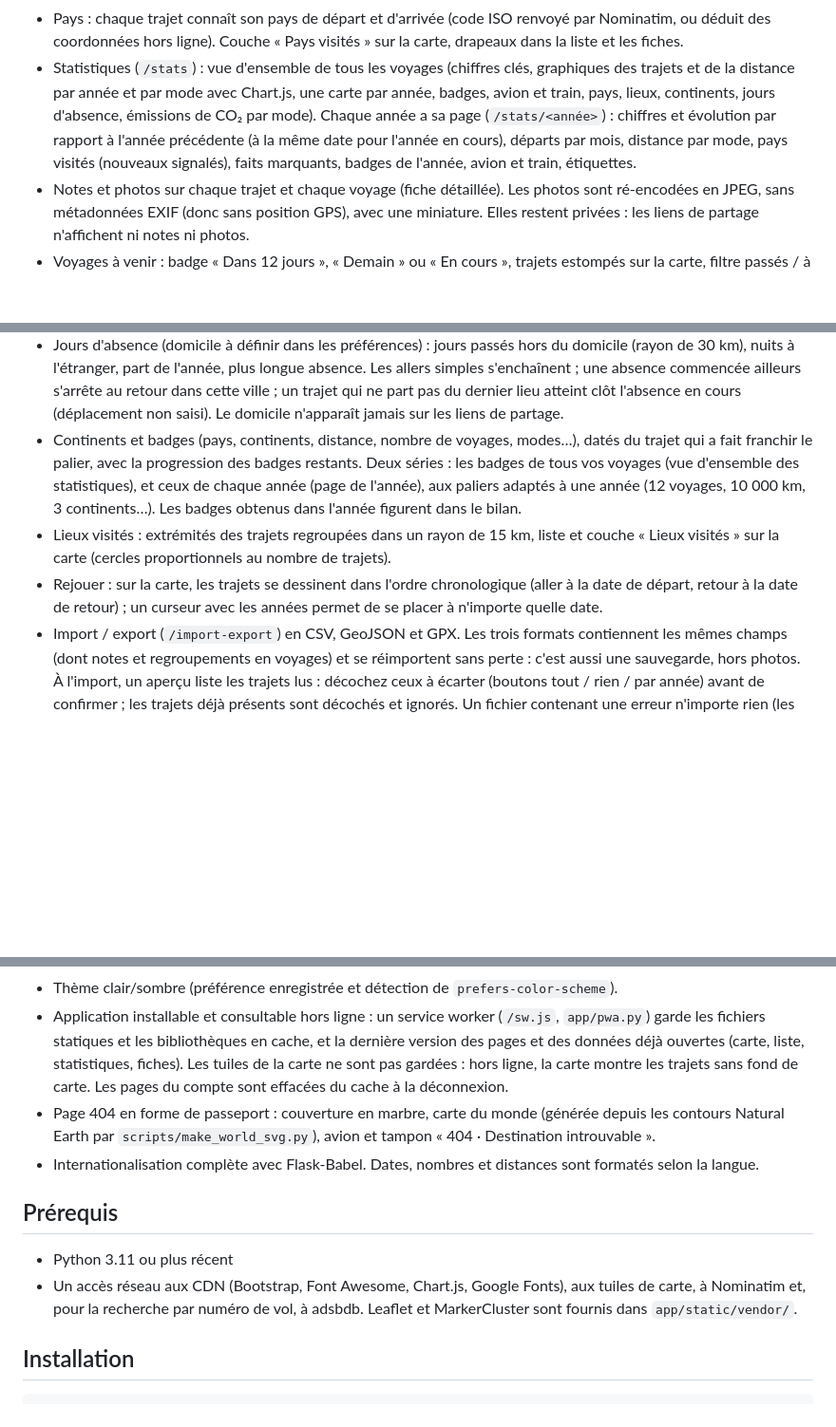
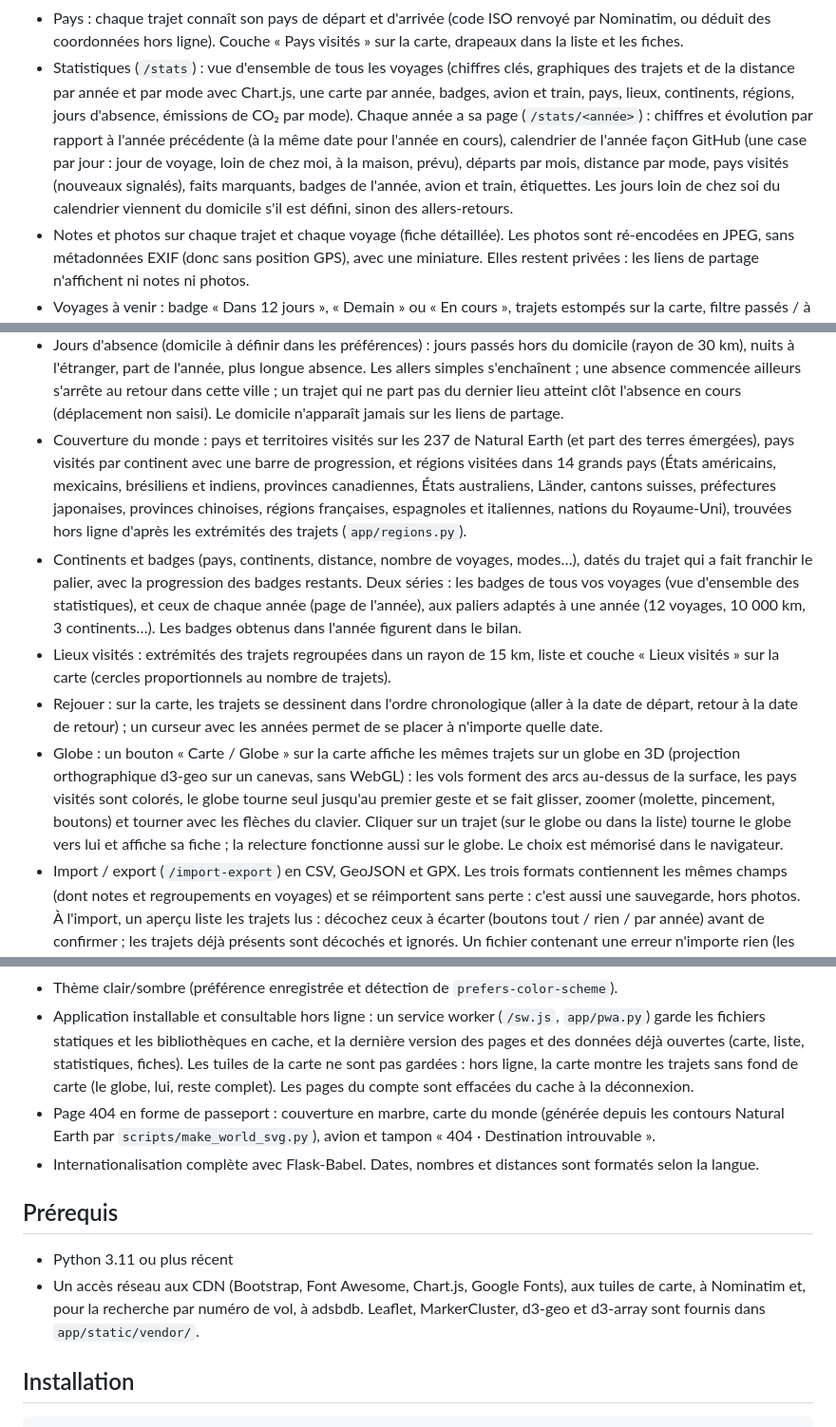
Before and after one commit to JMousqueton/travellog, a Markdown page: README_FR.md, 3 parts joined by grey strips. Shown at 95% size. GitHub-like rendering; blank space fills up the shorter version.

Commit message:
README : globe, calendrier de l'année, couverture du monde et régions

```diff
--- a/README_FR.md
+++ b/README_FR.md
@@ -25,10 +25,12 @@ et interface disponible en français, anglais, espagnol, allemand et italien.
   des coordonnées hors ligne). Couche « Pays visités » sur la carte, drapeaux dans la liste et les fiches.
 - Statistiques (`/stats`) : vue d'ensemble de tous les voyages (chiffres clés, graphiques des trajets et de la
   distance par année et par mode avec Chart.js, une carte par année, badges, avion et train, pays, lieux,
-  continents, jours d'absence, émissions de CO₂ par mode). Chaque année a sa page (`/stats/<année>`) :
-  chiffres et évolution par rapport à l'année précédente (à la même date pour l'année en cours), départs par
-  mois, distance par mode, pays visités (nouveaux signalés), faits marquants, badges de l'année, avion et
-  train, étiquettes.
+  continents, régions, jours d'absence, émissions de CO₂ par mode). Chaque année a sa page
+  (`/stats/<année>`) : chiffres et évolution par rapport à l'année précédente (à la même date pour l'année en
+  cours), calendrier de l'année façon GitHub (une case par jour : jour de voyage, loin de chez moi, à la
+  maison, prévu), départs par mois, distance par mode, pays visités (nouveaux signalés), faits marquants,
+  badges de l'année, avion et train, étiquettes. Les jours loin de chez soi du calendrier viennent du
+  domicile s'il est défini, sinon des allers-retours.
 - Notes et photos sur chaque trajet et chaque voyage (fiche détaillée). Les photos sont ré-encodées en JPEG,
   sans métadonnées EXIF (donc sans position GPS), avec une miniature. Elles restent privées : les liens de
   partage n'affichent ni notes ni photos.
@@ -56,6 +58,11 @@ et interface disponible en français, anglais, espagnol, allemand et italien.
   nuits à l'étranger, part de l'année, plus longue absence. Les allers simples s'enchaînent ; une absence
   commencée ailleurs s'arrête au retour dans cette ville ; un trajet qui ne part pas du dernier lieu atteint
   clôt l'absence en cours (déplacement non saisi). Le domicile n'apparaît jamais sur les liens de partage.
+- Couverture du monde : pays et territoires visités sur les 237 de Natural Earth (et part des terres
+  émergées), pays visités par continent avec une barre de progression, et régions visitées dans 14 grands
+  pays (États américains, mexicains, brésiliens et indiens, provinces canadiennes, États australiens, Länder,
+  cantons suisses, préfectures japonaises, provinces chinoises, régions françaises, espagnoles et italiennes,
+  nations du Royaume-Uni), trouvées hors ligne d'après les extrémités des trajets (`app/regions.py`).
 - Continents et badges (pays, continents, distance, nombre de voyages, modes…), datés du trajet qui a fait
   franchir le palier, avec la progression des badges restants. Deux séries : les badges de tous vos voyages
   (vue d'ensemble des statistiques), et ceux de chaque année (page de l'année), aux paliers adaptés à une
@@ -65,6 +72,12 @@ et interface disponible en français, anglais, espagnol, allemand et italien.
   sur la carte (cercles proportionnels au nombre de trajets).
 - Rejouer : sur la carte, les trajets se dessinent dans l'ordre chronologique (aller à la date de départ,
   retour à la date de retour) ; un curseur avec les années permet de se placer à n'importe quelle date.
+- Globe : un bouton « Carte / Globe » sur la carte affiche les mêmes trajets sur un globe en 3D (projection
+  orthographique d3-geo sur un canevas, sans WebGL) : les vols forment des arcs au-dessus de la surface, les
+  pays visités sont colorés, le globe tourne seul jusqu'au premier geste et se fait glisser, zoomer (molette,
+  pincement, boutons) et tourner avec les flèches du clavier. Cliquer sur un trajet (sur le globe ou dans la
+  liste) tourne le globe vers lui et affiche sa fiche ; la relecture fonctionne aussi sur le globe. Le choix
+  est mémorisé dans le navigateur.
 - Import / export (`/import-export`) en CSV, GeoJSON et GPX. Les trois formats contiennent les mêmes champs
   (dont notes et regroupements en voyages) et se réimportent sans perte : c'est aussi une sauvegarde, hors
   photos. À l'import, un aperçu liste les trajets lus : décochez ceux à écarter (boutons tout / rien / par
@@ -101,7 +114,8 @@ et interface disponible en français, anglais, espagnol, allemand et italien.
 - Application installable et consultable hors ligne : un service worker (`/sw.js`, `app/pwa.py`) garde les
   fichiers statiques et les bibliothèques en cache, et la dernière version des pages et des données déjà
   ouvertes (carte, liste, statistiques, fiches). Les tuiles de la carte ne sont pas gardées : hors ligne, la
-  carte montre les trajets sans fond de carte. Les pages du compte sont effacées du cache à la déconnexion.
+  carte montre les trajets sans fond de carte (le globe, lui, reste complet). Les pages du compte sont
+  effacées du cache à la déconnexion.
 - Page 404 en forme de passeport : couverture en marbre, carte du monde (générée depuis les contours Natural
   Earth par `scripts/make_world_svg.py`), avion et tampon « 404 · Destination introuvable ».
 - Internationalisation complète avec Flask-Babel. Dates, nombres et distances sont formatés selon la langue.
@@ -110,7 +124,8 @@ et interface disponible en français, anglais, espagnol, allemand et italien.
 
 - Python 3.11 ou plus récent
 - Un accès réseau aux CDN (Bootstrap, Font Awesome, Chart.js, Google Fonts), aux tuiles de carte, à Nominatim
-  et, pour la recherche par numéro de vol, à adsbdb. Leaflet et MarkerCluster sont fournis dans `app/static/vendor/`.
+  et, pour la recherche par numéro de vol, à adsbdb. Leaflet, MarkerCluster, d3-geo et d3-array sont fournis dans
+  `app/static/vendor/`.
 
 ## Installation
 
```
Also changed, not shown: other parts of README_FR.md (+4 -0 lines), README.md (+23 -7 lines).
